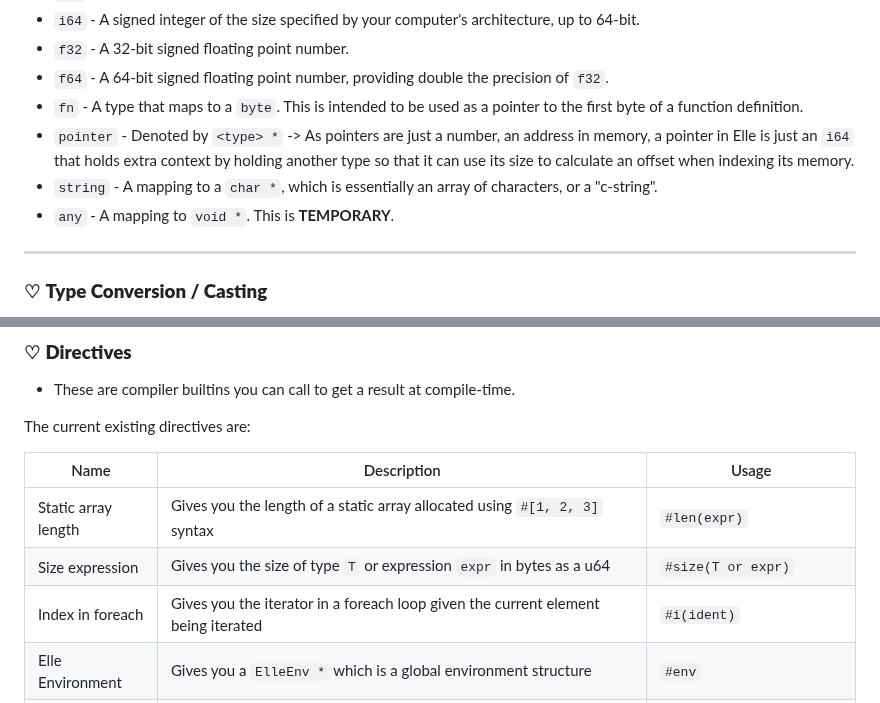
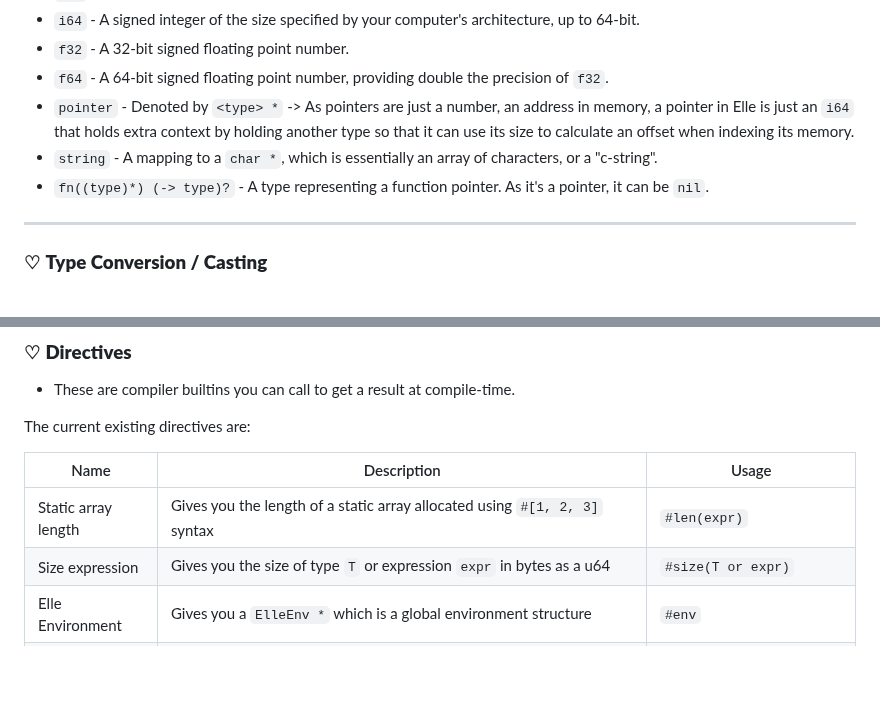
Before and after one commit to acquitelol/elle, a Markdown page: DOCS.md, 2 parts joined by grey strips. Drawn GitHub-style; blank space fills up the shorter version.

```diff
--- a/DOCS.md
+++ b/DOCS.md
@@ -1149,10 +1154,9 @@ These are the mappings of types in Elle:
 - `i64` - A signed integer of the size specified by your computer's architecture, up to 64-bit.
 - `f32` - A 32-bit signed floating point number.
 - `f64` - A 64-bit signed floating point number, providing double the precision of `f32`.
-- `fn` - A type that maps to a `byte`. This is intended to be used as a pointer to the first byte of a function definition.
 - `pointer` - Denoted by `<type> *` -> As pointers are just a number, an address in memory, a pointer in Elle is just an `i64` that holds extra context by holding another type so that it can use its size to calculate an offset when indexing its memory.
 - `string` - A mapping to a `char *`, which is essentially an array of characters, or a "c-string".
-- `any` - A mapping to `void *`. This is **TEMPORARY**.
+- `fn((type)*) (-> type)?` - A type representing a function pointer. As it's a pointer, it can be `nil`.
 
 <hr />
 
@@ -2025,7 +2029,6 @@ The current existing directives are:
 | ------------------- | --------------------------------------------------------------------------------------------------------------- | -------------------------- |
 | Static array length | Gives you the length of a static array allocated using `#[1, 2, 3]` syntax                                      | `#len(expr)`               |
 | Size expression     | Gives you the size of type `T` or expression `expr` in bytes as a u64                                           | `#size(T or expr)`         |
-| Index in foreach    | Gives you the iterator in a foreach loop given the current element being iterated                               | `#i(ident)`                |
 | Elle Environment    | Gives you a `ElleEnv *` which is a global environment structure                                                 | `#env`                     |
 | Allocate memory     | Allows you to allocate a specific type using the current allocator                                              | `#alloc(T, size?)`         |
 | Reallocate memory   | Allows you to reallocate a pointer with a specific type using the current allocator                             | `#realloc(expr, T, size?)` |
```
Also changed, not shown: other parts of DOCS.md (+91 -30 lines).
